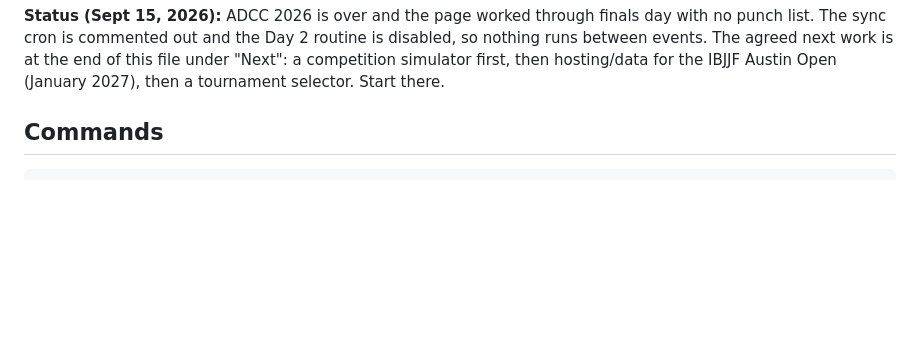
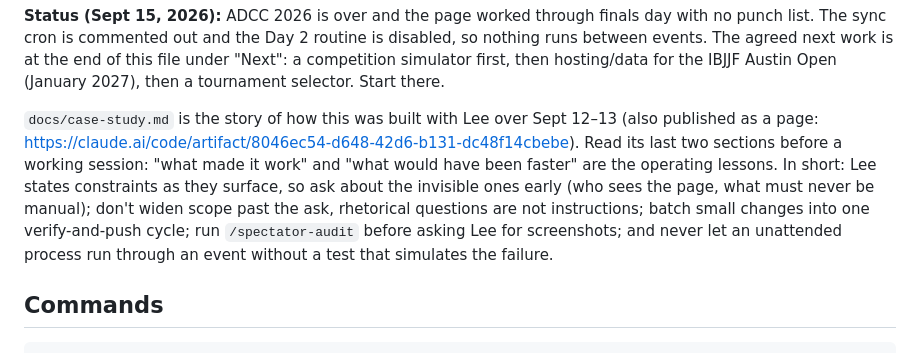
Before and after one commit to losojos27/bjj-tournament-tracker, a Markdown page: CLAUDE.md, the part around the change. Rendered like a GitHub page; blank space fills up the shorter version.

Commit message:
CLAUDE.md: point at the case study and its operating lessons
Co-Authored-By: Claude Fable 5.1 <noreply@anthropic.com>
Claude-Session: https://claude.ai/code/session_01UhjtbAf2KYi6BSueT6TCfT

```diff
--- a/CLAUDE.md
+++ b/CLAUDE.md
@@ -18,6 +18,15 @@ punch list. The sync cron is commented out and the Day 2 routine is disabled, so
 between events. The agreed next work is at the end of this file under "Next": a competition
 simulator first, then hosting/data for the IBJJF Austin Open (January 2027), then a tournament
 selector. Start there.
+
+`docs/case-study.md` is the story of how this was built with Lee over Sept 12–13 (also
+published as a page: https://claude.ai/code/artifact/8046ec54-d648-42d6-b131-dc48f14cbebe).
+Read its last two sections before a working session: "what made it work" and "what would have
+been faster" are the operating lessons. In short: Lee states constraints as they surface, so
+ask about the invisible ones early (who sees the page, what must never be manual); don't widen
+scope past the ask, rhetorical questions are not instructions; batch small changes into one
+verify-and-push cycle; run `/spectator-audit` before asking Lee for screenshots; and never let
+an unattended process run through an event without a test that simulates the failure.
 
 ## Commands
 
```
